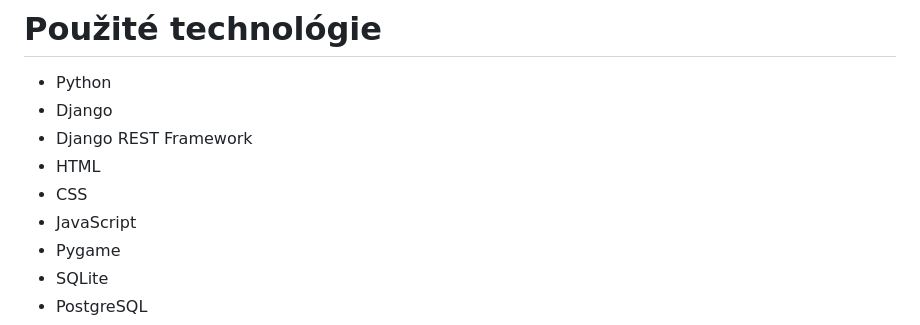
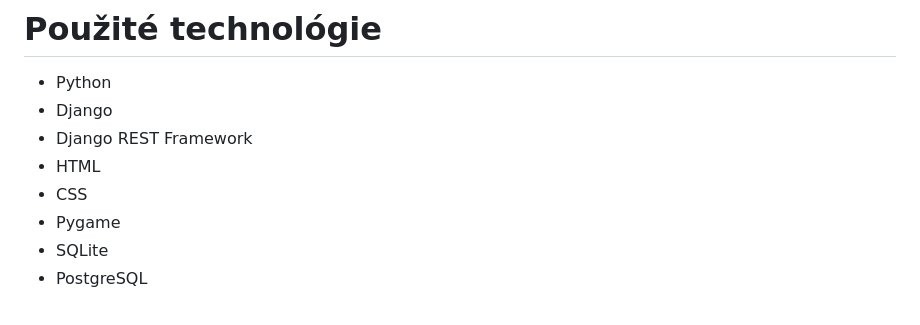
Before and after one commit to idulik/Piskvorky-15x15, a Markdown page: readme.md, the part around the change. Drawn GitHub-style.

```diff
--- a/readme.md
+++ b/readme.md
@@ -292,7 +292,6 @@ Výsledok:
 * Django REST Framework
 * HTML
 * CSS
-* JavaScript
 * Pygame
 * SQLite
 * PostgreSQL
```
